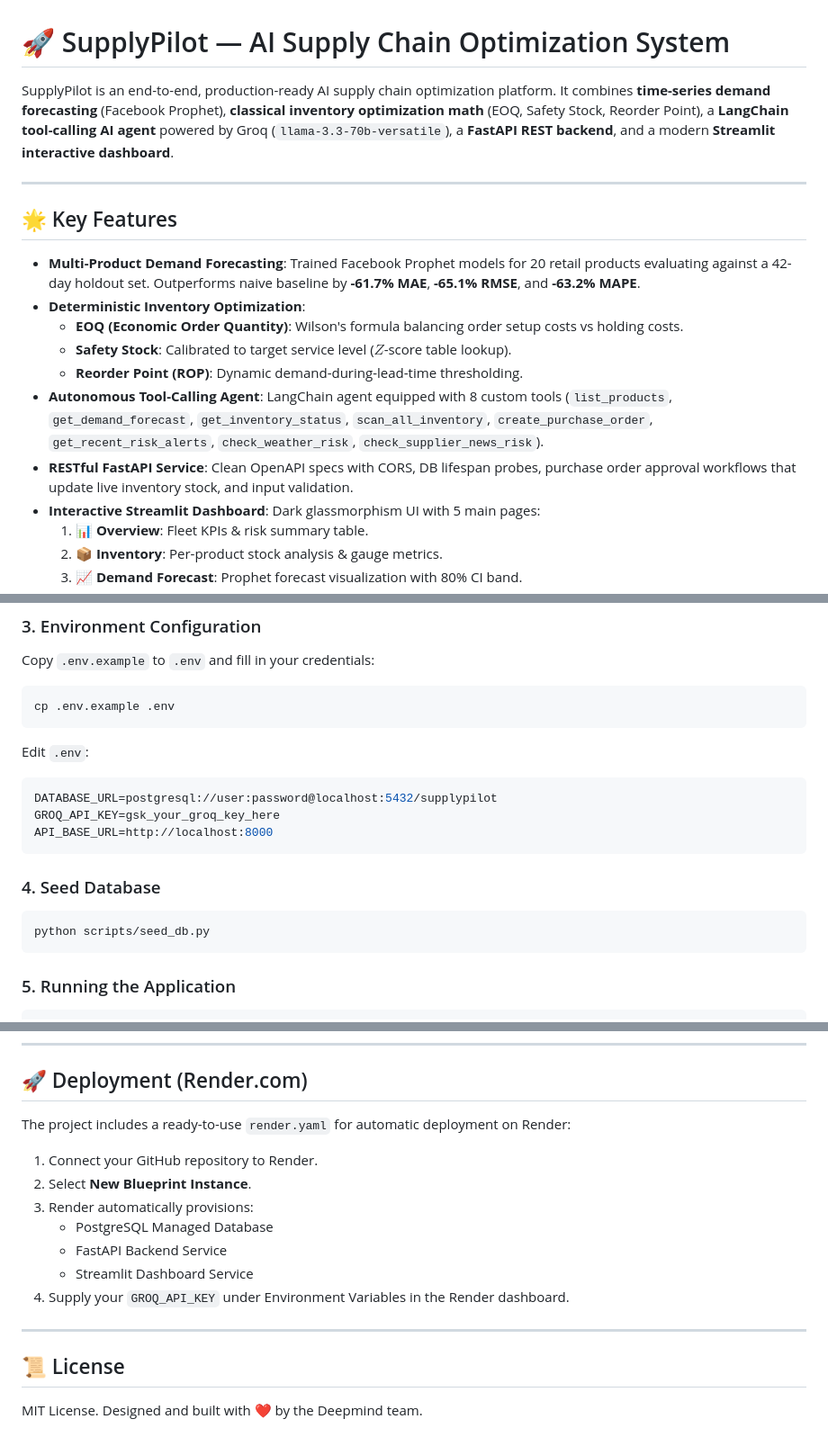
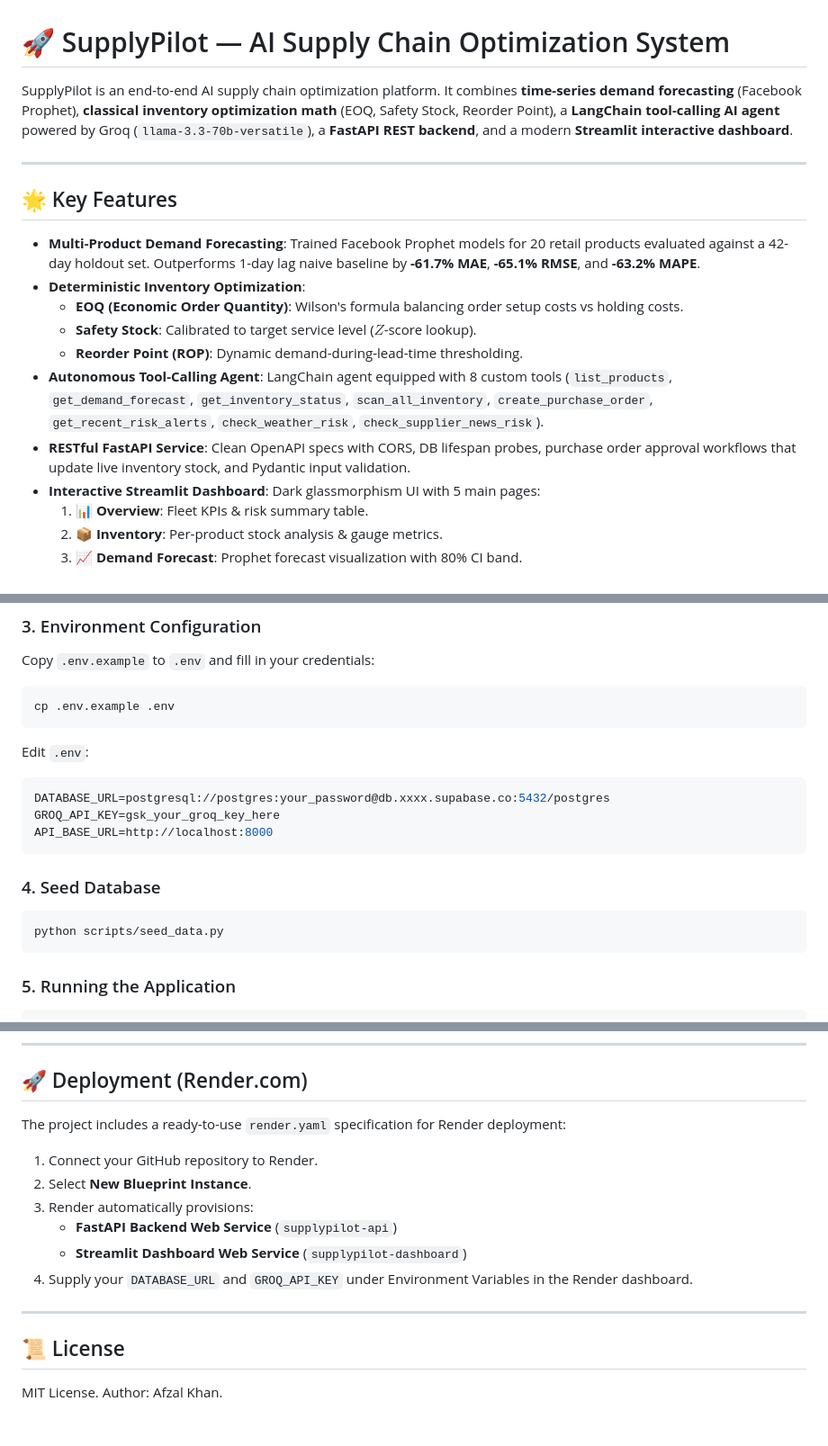
Before and after one commit to afzalkhanofficial/supplypilot, a Markdown page: README.md, 3 parts joined by grey strips. Shown at 90% size. Drawn GitHub-style.

````diff
--- a/README.md
+++ b/README.md
@@ -1,18 +1,18 @@
 # 🚀 SupplyPilot — AI Supply Chain Optimization System
 
-SupplyPilot is an end-to-end, production-ready AI supply chain optimization platform. It combines **time-series demand forecasting** (Facebook Prophet), **classical inventory optimization math** (EOQ, Safety Stock, Reorder Point), a **LangChain tool-calling AI agent** powered by Groq (`llama-3.3-70b-versatile`), a **FastAPI REST backend**, and a modern **Streamlit interactive dashboard**.
+SupplyPilot is an end-to-end AI supply chain optimization platform. It combines **time-series demand forecasting** (Facebook Prophet), **classical inventory optimization math** (EOQ, Safety Stock, Reorder Point), a **LangChain tool-calling AI agent** powered by Groq (`llama-3.3-70b-versatile`), a **FastAPI REST backend**, and a modern **Streamlit interactive dashboard**.
 
 ---
 
 ## 🌟 Key Features
 
-- **Multi-Product Demand Forecasting**: Trained Facebook Prophet models for 20 retail products evaluating against a 42-day holdout set. Outperforms naive baseline by **-61.7% MAE**, **-65.1% RMSE**, and **-63.2% MAPE**.
+- **Multi-Product Demand Forecasting**: Trained Facebook Prophet models for 20 retail products evaluated against a 42-day holdout set. Outperforms 1-day lag naive baseline by **-61.7% MAE**, **-65.1% RMSE**, and **-63.2% MAPE**.
 - **Deterministic Inventory Optimization**:
   - **EOQ (Economic Order Quantity)**: Wilson's formula balancing order setup costs vs holding costs.
-  - **Safety Stock**: Calibrated to target service level ($Z$-score table lookup).
+  - **Safety Stock**: Calibrated to target service level ($Z$-score lookup).
   - **Reorder Point (ROP)**: Dynamic demand-during-lead-time thresholding.
 - **Autonomous Tool-Calling Agent**: LangChain agent equipped with 8 custom tools (`list_products`, `get_demand_forecast`, `get_inventory_status`, `scan_all_inventory`, `create_purchase_order`, `get_recent_risk_alerts`, `check_weather_risk`, `check_supplier_news_risk`).
-- **RESTful FastAPI Service**: Clean OpenAPI specs with CORS, DB lifespan probes, purchase order approval workflows that update live inventory stock, and input validation.
+- **RESTful FastAPI Service**: Clean OpenAPI specs with CORS, DB lifespan probes, purchase order approval workflows that update live inventory stock, and Pydantic input validation.
 - **Interactive Streamlit Dashboard**: Dark glassmorphism UI with 5 main pages:
   1. 📊 **Overview**: Fleet KPIs & risk summary table.
   2. 📦 **Inventory**: Per-product stock analysis & gauge metrics.
@@ -135,14 +139,14 @@ cp .env.example .env
 ```
 Edit `.env`:
 ```env
-DATABASE_URL=postgresql://user:password@localhost:5432/supplypilot
+DATABASE_URL=postgresql://postgres:your_password@db.xxxx.supabase.co:5432/postgres
 GROQ_API_KEY=gsk_your_groq_key_here
 API_BASE_URL=http://localhost:8000
 ```
 
 ### 4. Seed Database
 ```bash
-python scripts/seed_db.py
+python scripts/seed_data.py
 ```
 
 ### 5. Running the Application
@@ -169,18 +173,17 @@ pytest tests/ -v
 
 ## 🚀 Deployment (Render.com)
 
-The project includes a ready-to-use `render.yaml` for automatic deployment on Render:
+The project includes a ready-to-use `render.yaml` specification for Render deployment:
 
 1. Connect your GitHub repository to Render.
 2. Select **New Blueprint Instance**.
 3. Render automatically provisions:
-   - PostgreSQL Managed Database
-   - FastAPI Backend Service
-   - Streamlit Dashboard Service
-4. Supply your `GROQ_API_KEY` under Environment Variables in the Render dashboard.
+   - **FastAPI Backend Web Service** (`supplypilot-api`)
+   - **Streamlit Dashboard Web Service** (`supplypilot-dashboard`)
+4. Supply your `DATABASE_URL` and `GROQ_API_KEY` under Environment Variables in the Render dashboard.
 
 ---
 
 ## 📜 License
 
-MIT License. Designed and built with ❤️ by the Deepmind team.
+MIT License. Author: Afzal Khan.
````
Also changed, not shown: other parts of README.md (+17 -13 lines).
